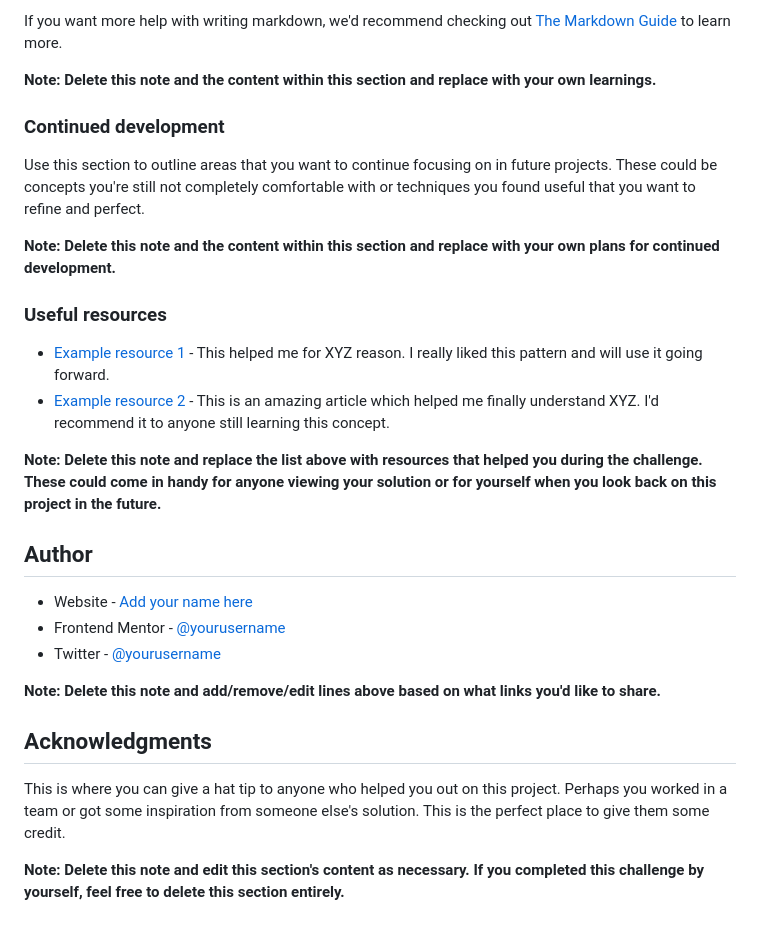
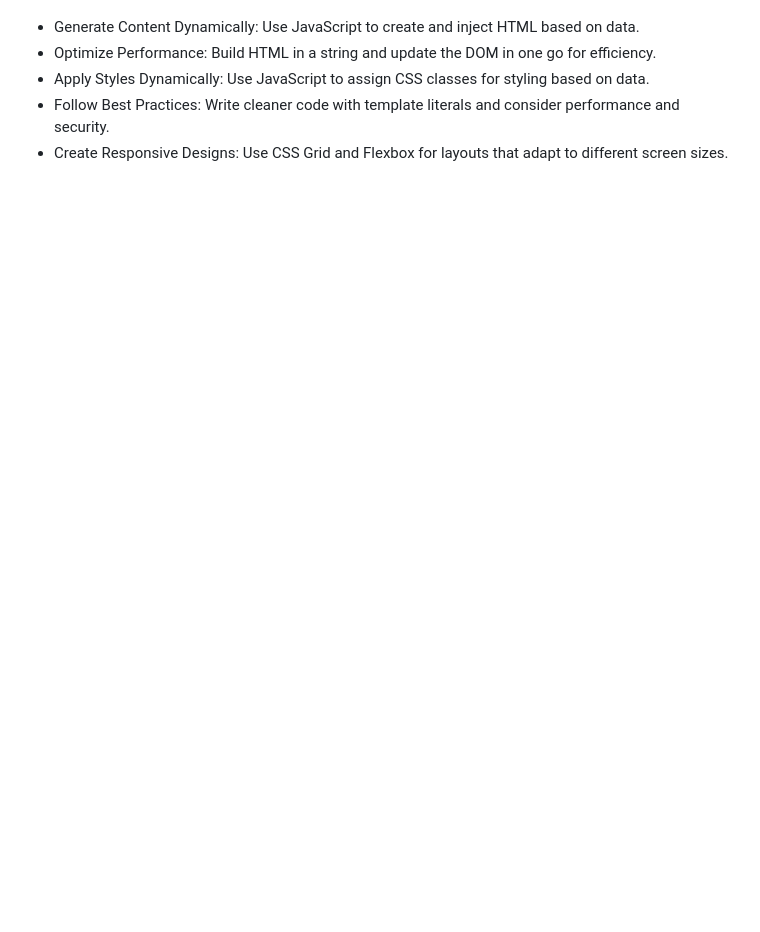
Before and after one commit to hajar-wa/Four-card-feature-section, a Markdown page: README-template.md, the part around the change printed below. GitHub-like rendering; blank space fills up the shorter version.

```diff
--- a/README-template.md
+++ b/README-template.md
@@ -81,30 +45,5 @@ const proudOfThisFunc = () => {
-If you want more help with writing markdown, we'd recommend checking out [The Markdown Guide](https://www.markdownguide.org/) to learn more.
-
-**Note: Delete this note and the content within this section and replace with your own learnings.**
-
-### Continued development
-
-Use this section to outline areas that you want to continue focusing on in future projects. These could be concepts you're still not completely comfortable with or techniques you found useful that you want to refine and perfect.
-
-**Note: Delete this note and the content within this section and replace with your own plans for continued development.**
-
-### Useful resources
-
-- [Example resource 1](https://www.example.com) - This helped me for XYZ reason. I really liked this pattern and will use it going forward.
-- [Example resource 2](https://www.example.com) - This is an amazing article which helped me finally understand XYZ. I'd recommend it to anyone still learning this concept.
-
-**Note: Delete this note and replace the list above with resources that helped you during the challenge. These could come in handy for anyone viewing your solution or for yourself when you look back on this project in the future.**
-
-## Author
-
-- Website - [Add your name here](https://www.your-site.com)
-- Frontend Mentor - [@yourusername](https://www.frontendmentor.io/profile/yourusername)
-- Twitter - [@yourusername](https://www.twitter.com/yourusername)
-
-**Note: Delete this note and add/remove/edit lines above based on what links you'd like to share.**
-
-## Acknowledgments
-
-This is where you can give a hat tip to anyone who helped you out on this project. Perhaps you worked in a team or got some inspiration from someone else's solution. This is the perfect place to give them some credit.
-
-**Note: Delete this note and edit this section's content as necessary. If you completed this challenge by yourself, feel free to delete this section entirely.**
+- Generate Content Dynamically: Use JavaScript to create and inject HTML based on data.
+- Optimize Performance: Build HTML in a string and update the DOM in one go for efficiency.
+- Apply Styles Dynamically: Use JavaScript to assign CSS classes for styling based on data.
+- Follow Best Practices: Write cleaner code with template literals and consider performance and security.
+- Create Responsive Designs: Use CSS Grid and Flexbox for layouts that adapt to different screen sizes.
```
Also changed, not shown: other parts of README-template.md (+5 -41 lines), README.md (deleted, +0 -91 lines), Screenshot_19-7-2024_21569_127.0.0.1.jpeg (added), 2 other files.
